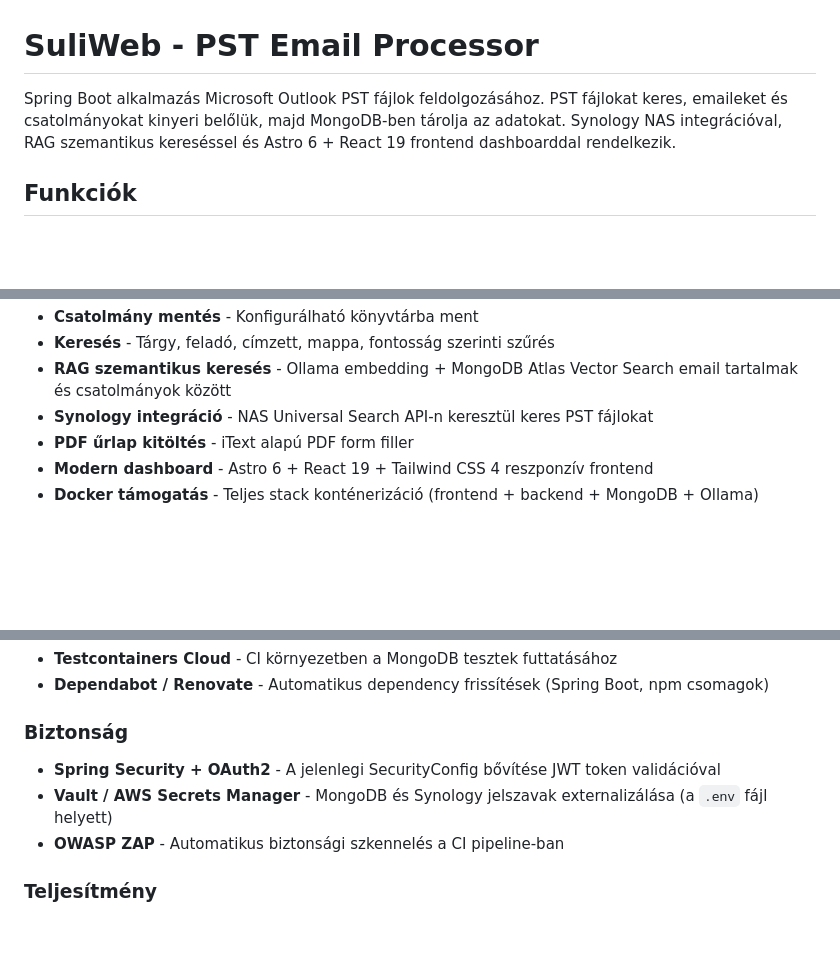
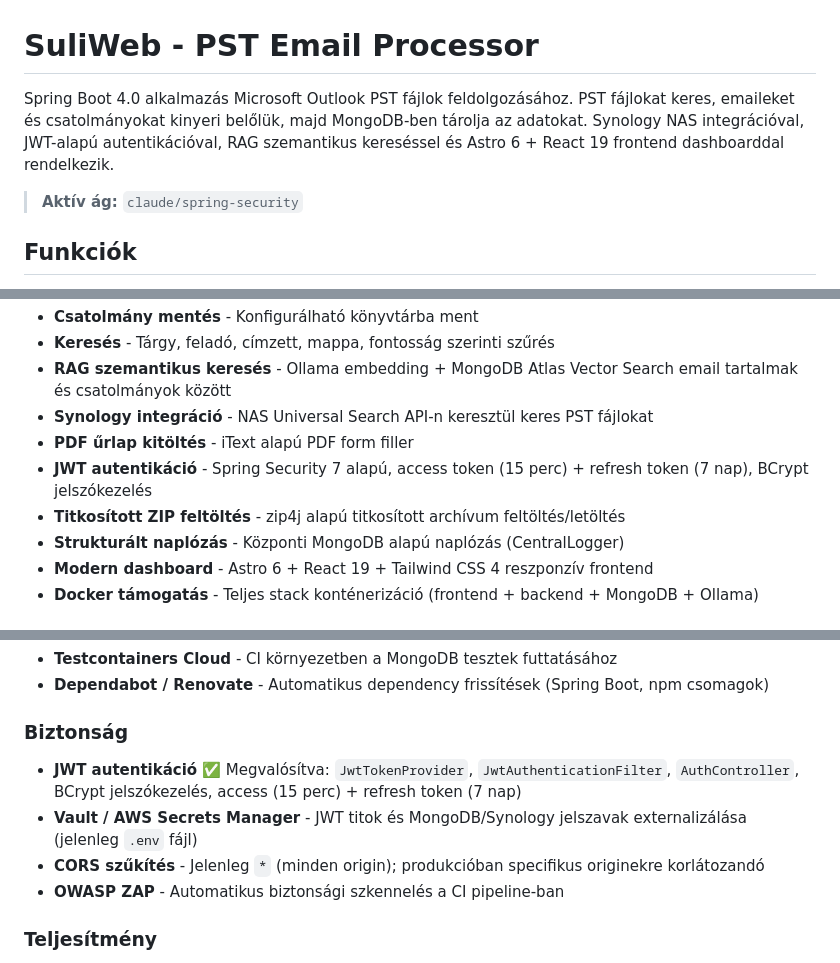
Before and after one commit to nagyonmarci/suliweb, a Markdown page: README.md, 3 parts joined by grey strips. Drawn GitHub-style; blank space fills up the shorter version.

```diff
--- a/README.md
+++ b/README.md
@@ -1,6 +1,8 @@
 # SuliWeb - PST Email Processor
 
-Spring Boot alkalmazás Microsoft Outlook PST fájlok feldolgozásához. PST fájlokat keres, emaileket és csatolmányokat kinyeri belőlük, majd MongoDB-ben tárolja az adatokat. Synology NAS integrációval, RAG szemantikus kereséssel és Astro 6 + React 19 frontend dashboarddal rendelkezik.
+Spring Boot 4.0 alkalmazás Microsoft Outlook PST fájlok feldolgozásához. PST fájlokat keres, emaileket és csatolmányokat kinyeri belőlük, majd MongoDB-ben tárolja az adatokat. Synology NAS integrációval, JWT-alapú autentikációval, RAG szemantikus kereséssel és Astro 6 + React 19 frontend dashboarddal rendelkezik.
+
+> **Aktív ág:** `claude/spring-security`
 
 ## Funkciók
 
@@ -13,6 +15,9 @@ Spring Boot alkalmazás Microsoft Outlook PST fájlok feldolgozásához. PST fá
 - **RAG szemantikus keresés** - Ollama embedding + MongoDB Atlas Vector Search email tartalmak és csatolmányok között
 - **Synology integráció** - NAS Universal Search API-n keresztül keres PST fájlokat
 - **PDF űrlap kitöltés** - iText alapú PDF form filler
+- **JWT autentikáció** - Spring Security 7 alapú, access token (15 perc) + refresh token (7 nap), BCrypt jelszókezelés
+- **Titkosított ZIP feltöltés** - zip4j alapú titkosított archívum feltöltés/letöltés
+- **Strukturált naplózás** - Központi MongoDB alapú naplózás (CentralLogger)
 - **Modern dashboard** - Astro 6 + React 19 + Tailwind CSS 4 reszponzív frontend
 - **Docker támogatás** - Teljes stack konténerizáció (frontend + backend + MongoDB + Ollama)
 
@@ -368,8 +391,9 @@ A projekt továbbfejlesztéséhez javasolt eszközök és minták:
 - **Dependabot / Renovate** - Automatikus dependency frissítések (Spring Boot, npm csomagok)
 
 ### Biztonság
-- **Spring Security + OAuth2** - A jelenlegi SecurityConfig bővítése JWT token validációval
-- **Vault / AWS Secrets Manager** - MongoDB és Synology jelszavak externalizálása (a `.env` fájl helyett)
+- **JWT autentikáció** ✅ Megvalósítva: `JwtTokenProvider`, `JwtAuthenticationFilter`, `AuthController`, BCrypt jelszókezelés, access (15 perc) + refresh token (7 nap)
+- **Vault / AWS Secrets Manager** - JWT titok és MongoDB/Synology jelszavak externalizálása (jelenleg `.env` fájl)
+- **CORS szűkítés** - Jelenleg `*` (minden origin); produkcióban specifikus originekre korlátozandó
 - **OWASP ZAP** - Automatikus biztonsági szkennelés a CI pipeline-ban
 
 ### Teljesítmény
```
Also changed, not shown: other parts of README.md (+34 -14 lines).
